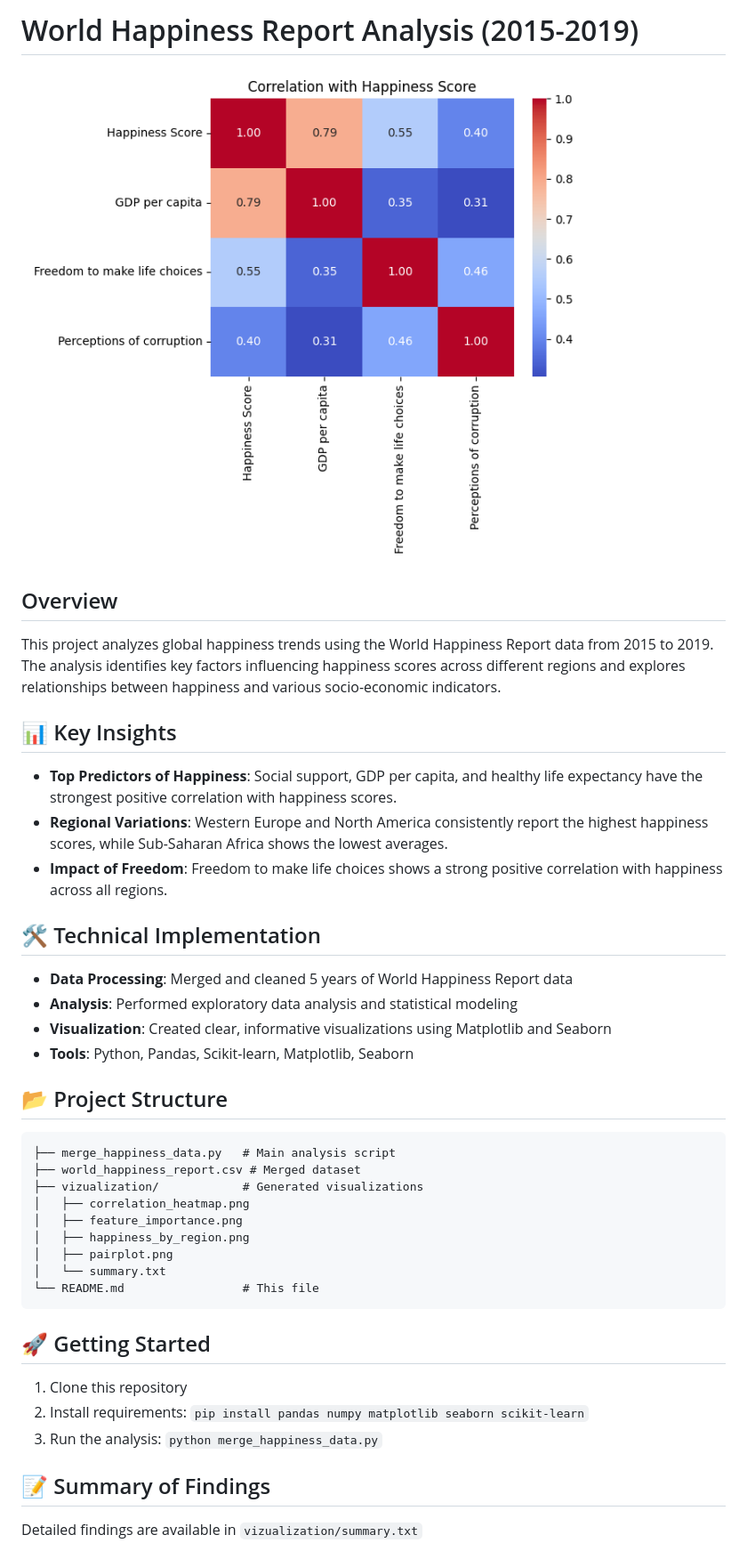
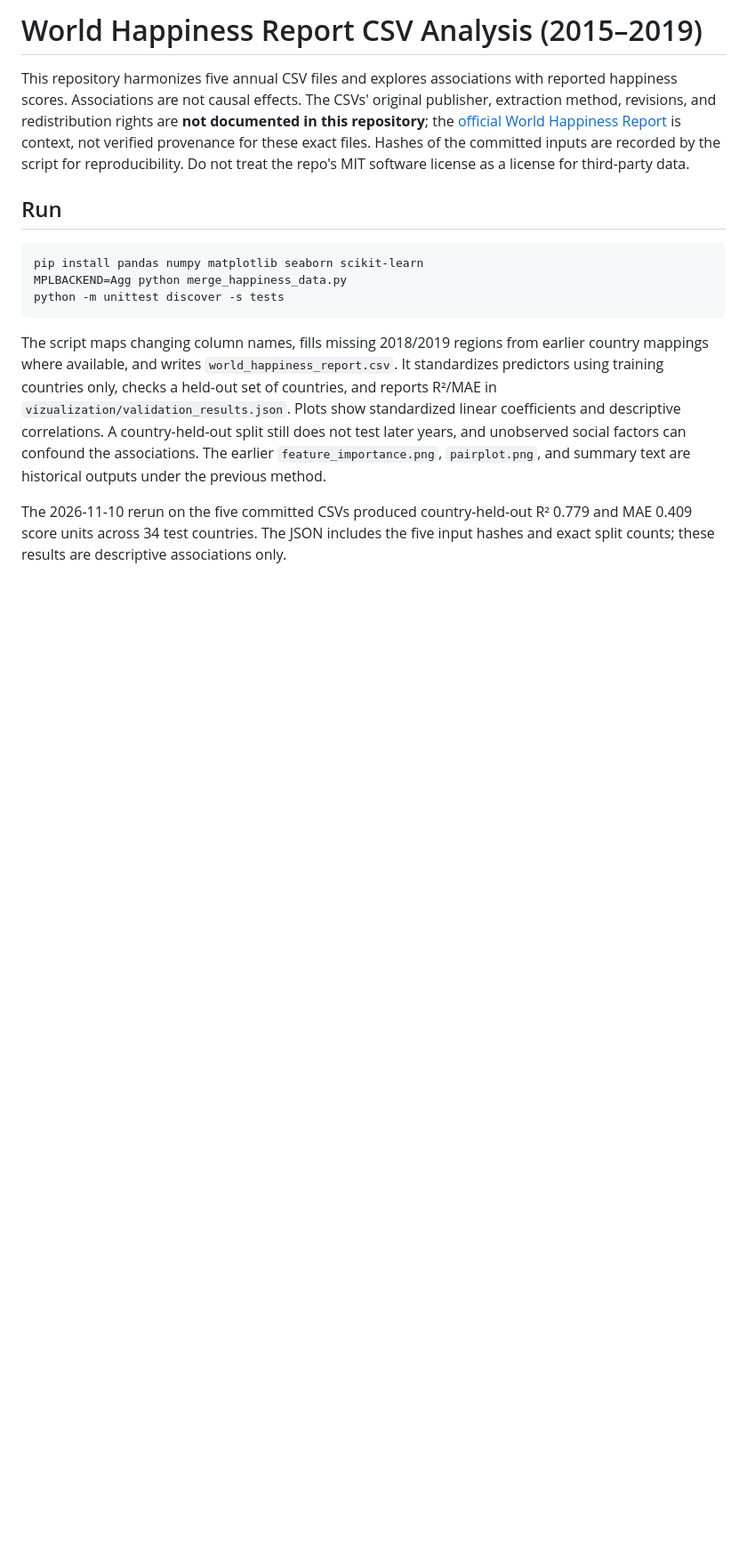
Before and after one commit to MoAJ-ML/world-happiness-analysis, a Markdown page: README.md, the part around one of its changes. Shown at 89% size. GitHub-like rendering; pictures changed too: vizualization/correlation_heatmap.png; blank space fills up the shorter version.

Commit message:
Harmonize happiness data and validate country holdout

````diff
--- a/README.md
+++ b/README.md
@@ -1,39 +1,16 @@
-# World Happiness Report Analysis (2015-2019)
+# World Happiness Report CSV Analysis (2015–2019)
 
-![Happiness Heatmap](vizualization/correlation_heatmap.png)
+This repository harmonizes five annual CSV files and explores associations with reported happiness scores. Associations are not causal effects. The CSVs' original publisher, extraction method, revisions, and redistribution rights are **not documented in this repository**; the [official World Happiness Report](https://worldhappiness.report/) is context, not verified provenance for these exact files. Hashes of the committed inputs are recorded by the script for reproducibility. Do not treat the repo's MIT software license as a license for third-party data.
 
-## Overview
-This project analyzes global happiness trends using the World Happiness Report data from 2015 to 2019. The analysis identifies key factors influencing happiness scores across different regions and explores relationships between happiness and various socio-economic indicators.
+## Run
 
-## 📊 Key Insights
-- **Top Predictors of Happiness**: Social support, GDP per capita, and healthy life expectancy have the strongest positive correlation with happiness scores.
-- **Regional Variations**: Western Europe and North America consistently report the highest happiness scores, while Sub-Saharan Africa shows the lowest averages.
-- **Impact of Freedom**: Freedom to make life choices shows a strong positive correlation with happiness across all regions.
-
-## 🛠️ Technical Implementation
-- **Data Processing**: Merged and cleaned 5 years of World Happiness Report data
-- **Analysis**: Performed exploratory data analysis and statistical modeling
-- **Visualization**: Created clear, informative visualizations using Matplotlib and Seaborn
-- **Tools**: Python, Pandas, Scikit-learn, Matplotlib, Seaborn
-
-## 📂 Project Structure
-```
-├── merge_happiness_data.py   # Main analysis script
-├── world_happiness_report.csv # Merged dataset
-├── vizualization/            # Generated visualizations
-│   ├── correlation_heatmap.png
-│   ├── feature_importance.png
-│   ├── happiness_by_region.png
-│   ├── pairplot.png
-│   └── summary.txt
-└── README.md                 # This file
+```bash
+pip install pandas numpy matplotlib seaborn scikit-learn
+MPLBACKEND=Agg python merge_happiness_data.py
+python -m unittest discover -s tests
 ```
 
-## 🚀 Getting Started
-1. Clone this repository
-2. Install requirements: `pip install pandas numpy matplotlib seaborn scikit-learn`
-3. Run the analysis: `python merge_happiness_data.py`
+The script maps changing column names, fills missing 2018/2019 regions from earlier country mappings where available, and writes `world_happiness_report.csv`. It standardizes predictors using training countries only, checks a held-out set of countries, and reports R²/MAE in `vizualization/validation_results.json`. Plots show standardized linear coefficients and descriptive correlations. A country-held-out split still does not test later years, and unobserved social factors can confound the associations. The earlier `feature_importance.png`, `pairplot.png`, and summary text are historical outputs under the previous method.
 
-## 📝 Summary of Findings
-Detailed findings are available in `vizualization/summary.txt`
+The 2026-11-10 rerun on the five committed CSVs produced country-held-out R² 0.779 and MAE 0.409 score units across 34 test countries. The JSON includes the five input hashes and exact split counts; these results are descriptive associations only.
 
````
Also changed, not shown: other parts of README.md (+1 -8 lines), vizualization/happiness_by_region.png, vizualization/standardized_associations.png (added), 4 other files.
